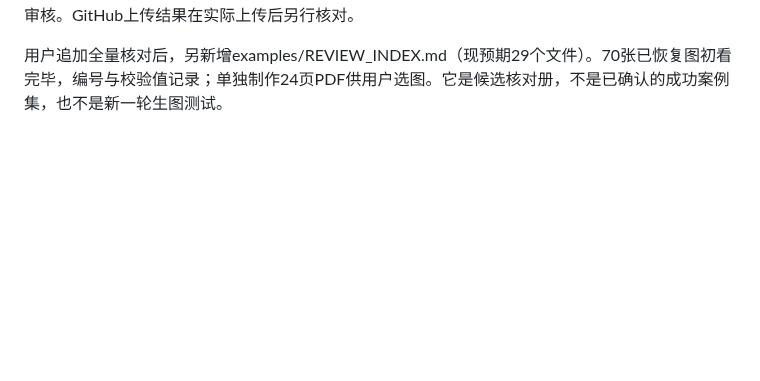
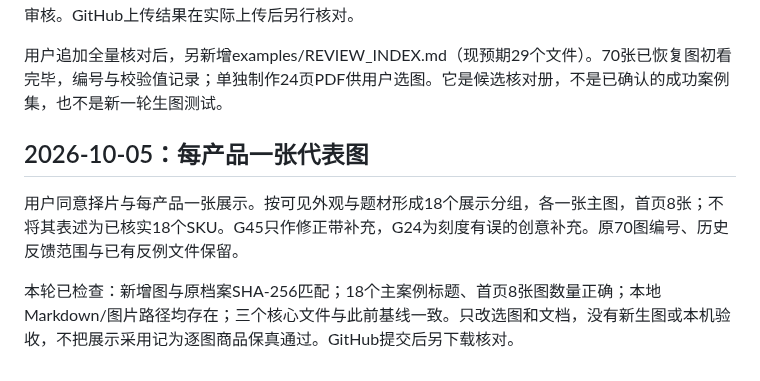
Before and after one commit to denggui-ai/create-miniature-world, a Markdown page: docs/VALIDATION.md, the part around the change. GitHub-like rendering; blank space fills up the shorter version.

Commit message:
Record product selections and unchanged skill baseline

```diff
--- a/docs/VALIDATION.md
+++ b/docs/VALIDATION.md
@@ -75,3 +75,9 @@ cba76b464a7340c709e11d833a25761b47bce85a9271526a95ce35958a189e30
 这次材料恢复不改变rc2的本机验收状态，不证明生成质量提高，不构成完整历史档案或公开图片授权审核。GitHub上传结果在实际上传后另行核对。
 
 用户追加全量核对后，另新增examples/REVIEW_INDEX.md（现预期29个文件）。70张已恢复图初看完毕，编号与校验值记录；单独制作24页PDF供用户选图。它是候选核对册，不是已确认的成功案例集，也不是新一轮生图测试。
+
+## 2026-10-05：每产品一张代表图
+
+用户同意择片与每产品一张展示。按可见外观与题材形成18个展示分组，各一张主图，首页8张；不将其表述为已核实18个SKU。G45只作修正带补充，G24为刻度有误的创意补充。原70图编号、历史反馈范围与已有反例文件保留。
+
+本轮已检查：新增图与原档案SHA-256匹配；18个主案例标题、首页8张图数量正确；本地Markdown/图片路径均存在；三个核心文件与此前基线一致。只改选图和文档，没有新生图或本机验收，不把展示采用记为逐图商品保真通过。GitHub提交后另下载核对。
```
Also changed, not shown: docs/DEVELOPMENT_HANDOFF.md (+4 -0 lines).
